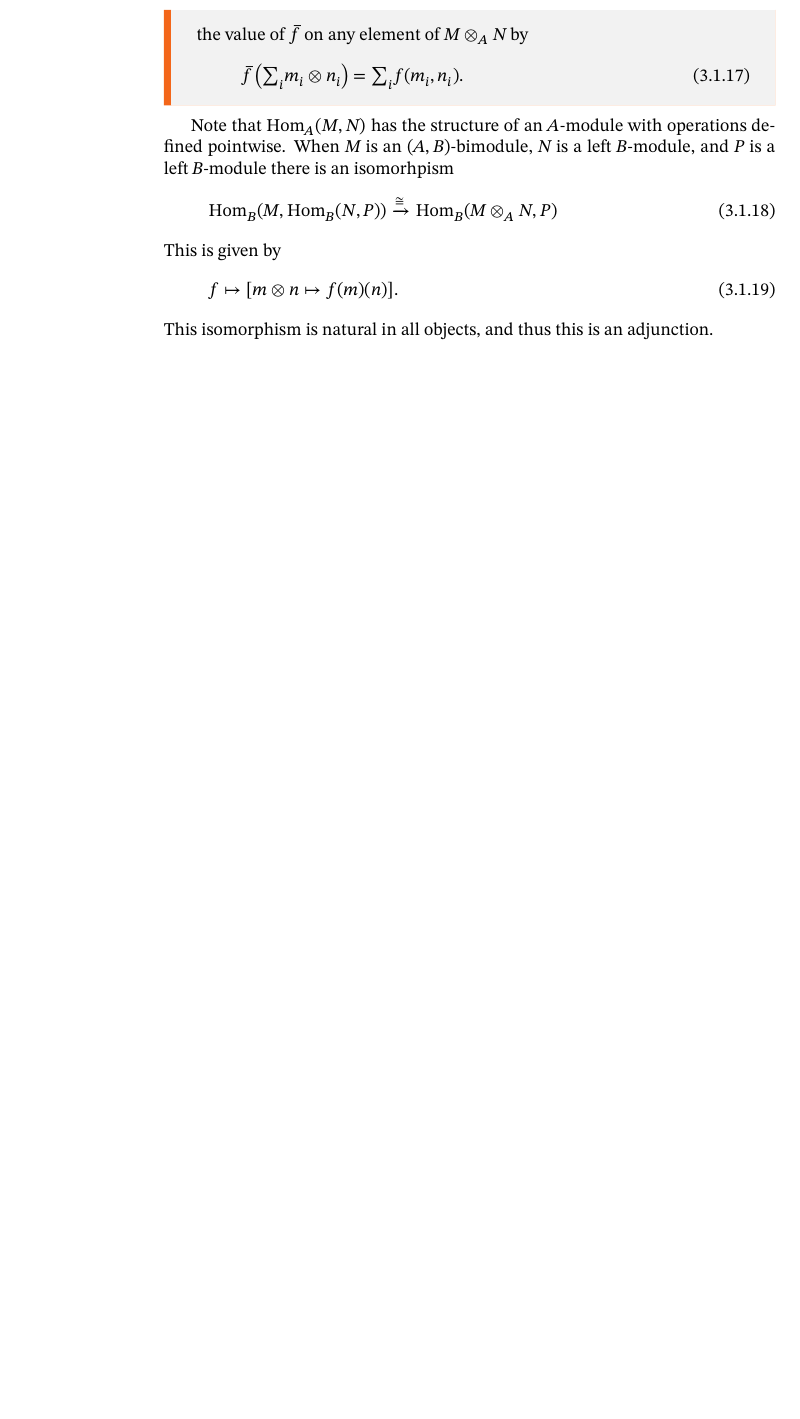
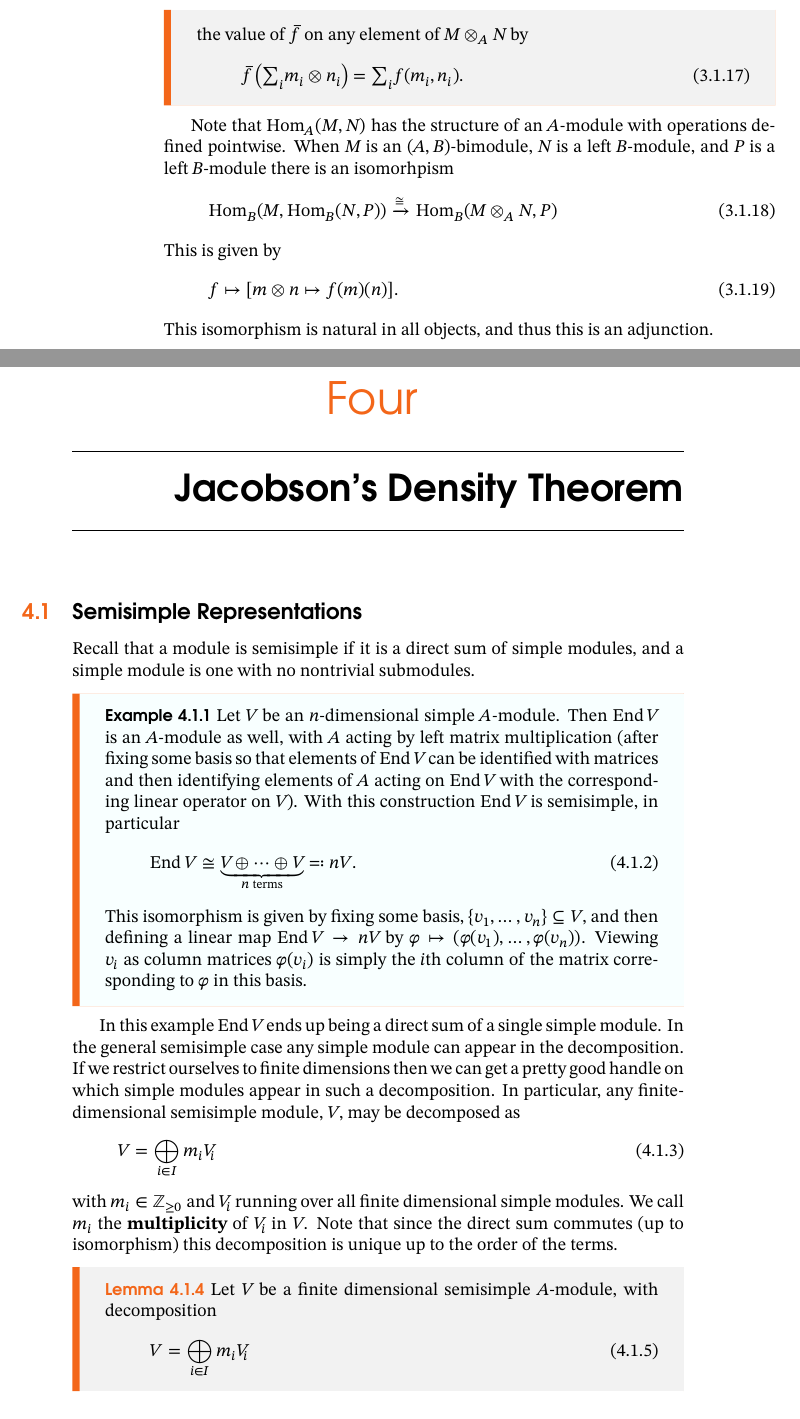
Before and after one commit to WilloughbySeago/phd-courses-notes, a LaTeX document (rep-theory/rep-theory.tex): part of page 25 of 25 before the commit and two parts of pages 25 and 26 of 28 after it, the two joined at a grey line, cut so that both start at the same text, the shorter picture padded with empty space. The pictures show the PDF file rep-theory/rep-theory.pdf that the author committed with the source.

Commit message:
lecture 2 started

```diff
--- a/rep-theory/rep-theory.tex
+++ b/rep-theory/rep-theory.tex
@@ -923,3 +923,44 @@ noabbrev
     \end{equation}
     This isomorphism is natural in all objects, and thus this is an adjunction.
 
+    \chapter{Jacobson's Density Theorem}
+    \section{Semisimple Representations}
+    Recall that a module is semisimple if it is a direct sum of simple modules, and a simple module is one with no nontrivial submodules.
+
+    \begin{exm}{}{}
+        Let \(V\) be an \(n\)-dimensional simple \(A\)-module.
+        Then \(\End V\) is an \(A\)-module as well, with \(A\) acting by left matrix multiplication (after fixing some basis so that elements of \(\End V\) can be identified with matrices and then identifying elements of \(A\) acting on \(\End V\) with the corresponding linear operator on \(V\)).
+        With this construction \(\End V\) is semisimple, in particular
+        \begin{equation}
+            \End V \isomorphic \underbrace{V \oplus \dotsb \oplus V}_{n \text{ terms}} \eqcolon nV.
+        \end{equation}
+        This isomorphism is given by fixing some basis, \(\{v_1, \dotsc, v_n\} \subseteq V\), and then defining a linear map \(\End V \to nV\) by \(\varphi \mapsto (\varphi(v_1), \dotsc, \varphi(v_n))\).
+        Viewing \(v_i\) as column matrices \(\varphi(v_i)\) is simply the \(i\)th column of the matrix corresponding to \(\varphi\) in this basis.
+    \end{exm}
+
+    In this example \(\End V\) ends up being a direct sum of a single simple module.
+    In the general semisimple case any simple module can appear in the decomposition.
+    If we restrict ourselves to finite dimensions then we can get a pretty good handle on which simple modules appear in such a decomposition.
+    In particular, any finite-dimensional semisimple module, \(V\), may be decomposed as
+    \begin{equation}
+        V = \bigoplus_{i \in I} m_i V_i
+    \end{equation}
+    with \(m_i \in \integers_{\ge 0}\) and \(V_i\) running over all finite dimensional simple modules.
+    We call \(m_i\) the \defineindex{multiplicity} of \(V_i\) in \(V\).
+    Note that since this decomposition is unique up to the order of the terms.
+
+    \begin{lma}{}{}
+        Let \(V\) be a finite dimensional semisimple \(A\)-module, with decomposition
+        \begin{equation}
+            V = \bigoplus_{i \in I} m_i V_i
+        \end{equation}
+        with \(m_i \in \integers_{\ge 0}\) and \(V_i\) simple.
+        Then the multiplicity, \(m_i\), is given by
+        \begin{equation}
+            m_i = \dim( \Hom_A(V_i, V) ).
+        \end{equation}
+        \begin{proof}
+            We make use of the fact that\footnote{\(\Hom(V_i, -)\) is right adjoint (to \(-\otimes_AV_i\)) and as such preserves colimits}
+            \begin{equation}
+                \Hom_A(V_i, V' \oplus V'') \isomorphic \Hom_A(V_i, V') \oplus \Hom_A(V_i, V'').
+            \end{equation}
@@ -925,0 +974,12 @@ noabbrev
+            \begin{equation}
+                \label{eqn:map between + hom Vi V x Vi and V}
+                \begin{aligned}
+                    \psi \colon \bigoplus_{i \in I} \Hom_A(V_i, V) \otimes_{\field} V_i &\to V\\
+                    \bigoplus_{i \in I} \varphi_i \otimes v_i &\mapsto \sum_i \varphi_i(v_i).
+                \end{aligned}
+            \end{equation}
+            This is an \(A\)-module isomorphism:
+            \begin{align}
+                \psi\left( a \action {\textstyle \bigoplus_{i \in I}} \varphi_i \otimes v_i \right) &= \psi\left( {\textstyle \bigoplus_{i\in I}} \varphi_i \otimes (a \action v_i) \right)\\
+                &= {\textstyle \sum_{i \in I}} \varphi_i(a \action v_i)\\
+                &= {\textstyle \sum_{i \in I}} a \action \varphi_i(v_i)\\
@@ -925,0 +993,3 @@ noabbrev
+                \Hom(V_i, V) \otimes V_i &\to V\\
+                \varphi_i \otimes v_i &\mapsto \varphi_i(v_i)
+            \end{align}
@@ -926,3 +1009,13 @@ noabbrev
+            \begin{align}
+                \dim V &= \dim\left( {\textstyle \bigoplus_{i \in I}} m_i V_i \right)\\
+                &= {\textstyle \sum_{i \in I}} m_i \dim (V_i).
+            \end{align}
+            Since these are finite sums and this must hold for arbitrary semisimple modules \(V\), including the case where \(V = V_i\) is actually simple, we must have that
+            \begin{equation*}
+                m_i = \dim(\Hom_A(V_i)). \qedhere
+            \end{equation*}
+        \end{proof}
+    \end{lma}
 
 
     % Appdendix
```
Also changed, not shown: rep-theory/rep-theory.pdf, rep-theory/rep-theory.tex (29 more changed lines).
